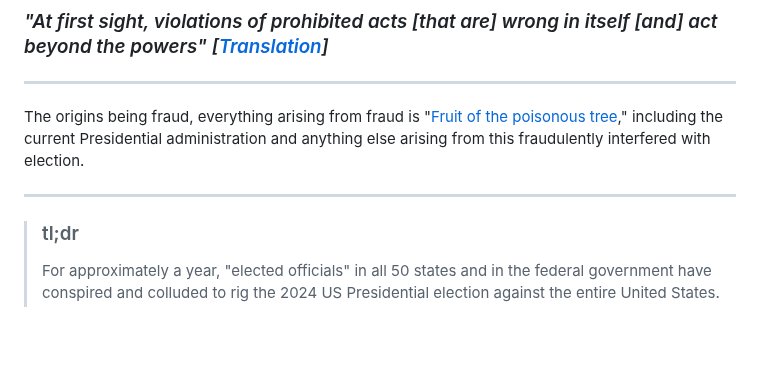
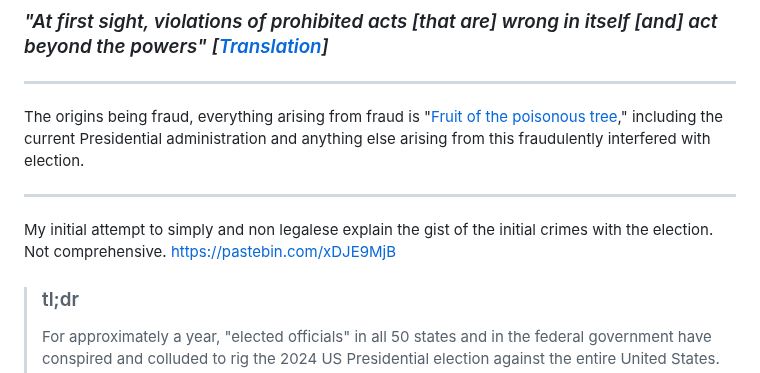
Before and after one commit to MTco/2024-election-fraud, a Markdown page: README.md, the part around the change. GitHub-like rendering; blank space fills up the shorter version.

```diff
--- a/README.md
+++ b/README.md
@@ -9,6 +9,8 @@ _Provoking thought, if there was a battle, conflict, war etc ... whose side woul
 The origins being fraud, everything arising from fraud is "[Fruit of the poisonous tree](https://en.wikipedia.org/wiki/Fruit_of_the_poisonous_tree "Fruit of the poisonous tree")," including the current Presidential administration and anything else arising from this fraudulently interfered with election.
 
 ---
+
+My initial attempt to simply and non legalese explain the gist of the initial crimes with the election. Not comprehensive. [https://pastebin.com/xDJE9MjB](https://pastebin.com/xDJE9MjB)
 
 > ### tl;dr
 > For approximately a year, "elected officials" in all 50 states and in the federal government have conspired and colluded to rig the 2024 US Presidential election against the entire United States.
```
